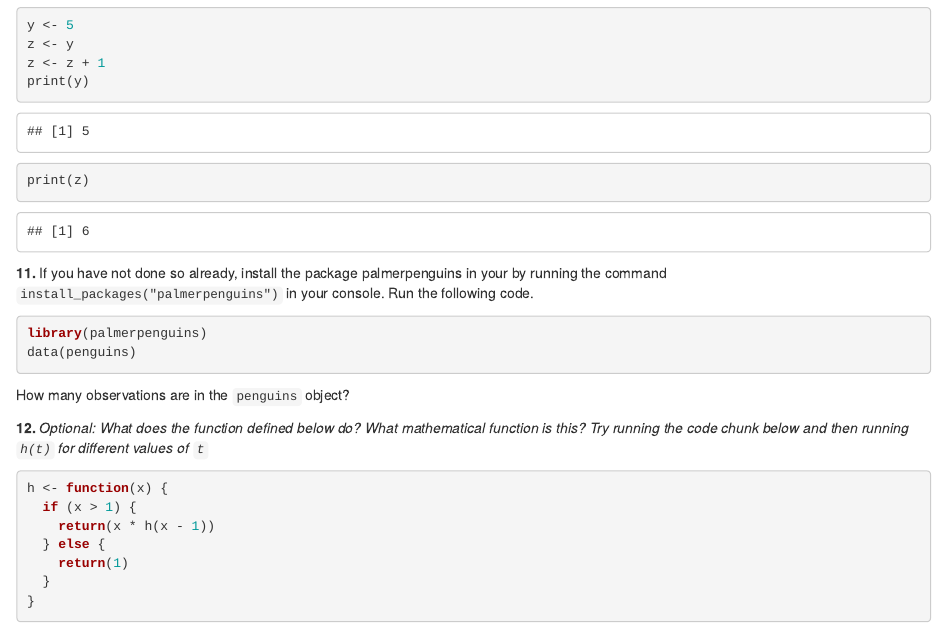
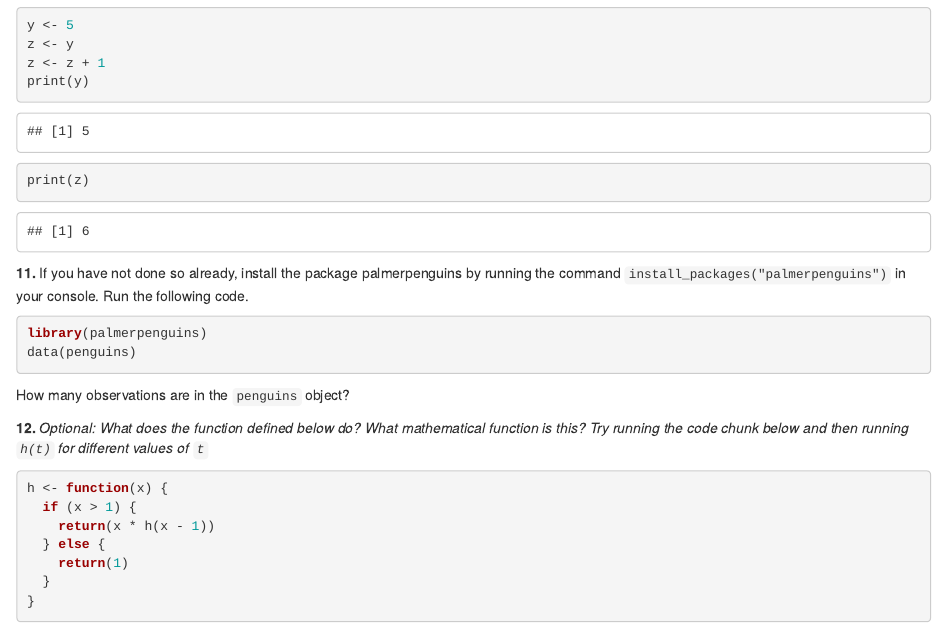
Before and after one commit to svteichman/STAT302-SPR2022, an R Markdown document (files/short-labs/short-lab-00_install.Rmd): the page in a window 1100 px wide, from 1020 px down. The pictures show the output file files/short-labs/short-lab-00_install.html that the author committed with the source, opened offline.

Commit message:
add short lab 0!!

````diff
--- a/files/short-labs/short-lab-00_install.Rmd
+++ b/files/short-labs/short-lab-00_install.Rmd
@@ -71,7 +71,7 @@ print(y)
 print(z)
 ```
 
-**11.** If you have not done so already, install the package palmerpenguins in your by running the command `install_packages("palmerpenguins")` in your console. Run the following code.
+**11.** If you have not done so already, install the package palmerpenguins by running the command `install_packages("palmerpenguins")` in your console. Run the following code.
 
 ```{r}
 library(palmerpenguins)
````
Also changed, not shown: short_labs.Rmd (+2 -1 lines), files/short-labs/short-lab-00_install.html, search.json, short_labs.html.
